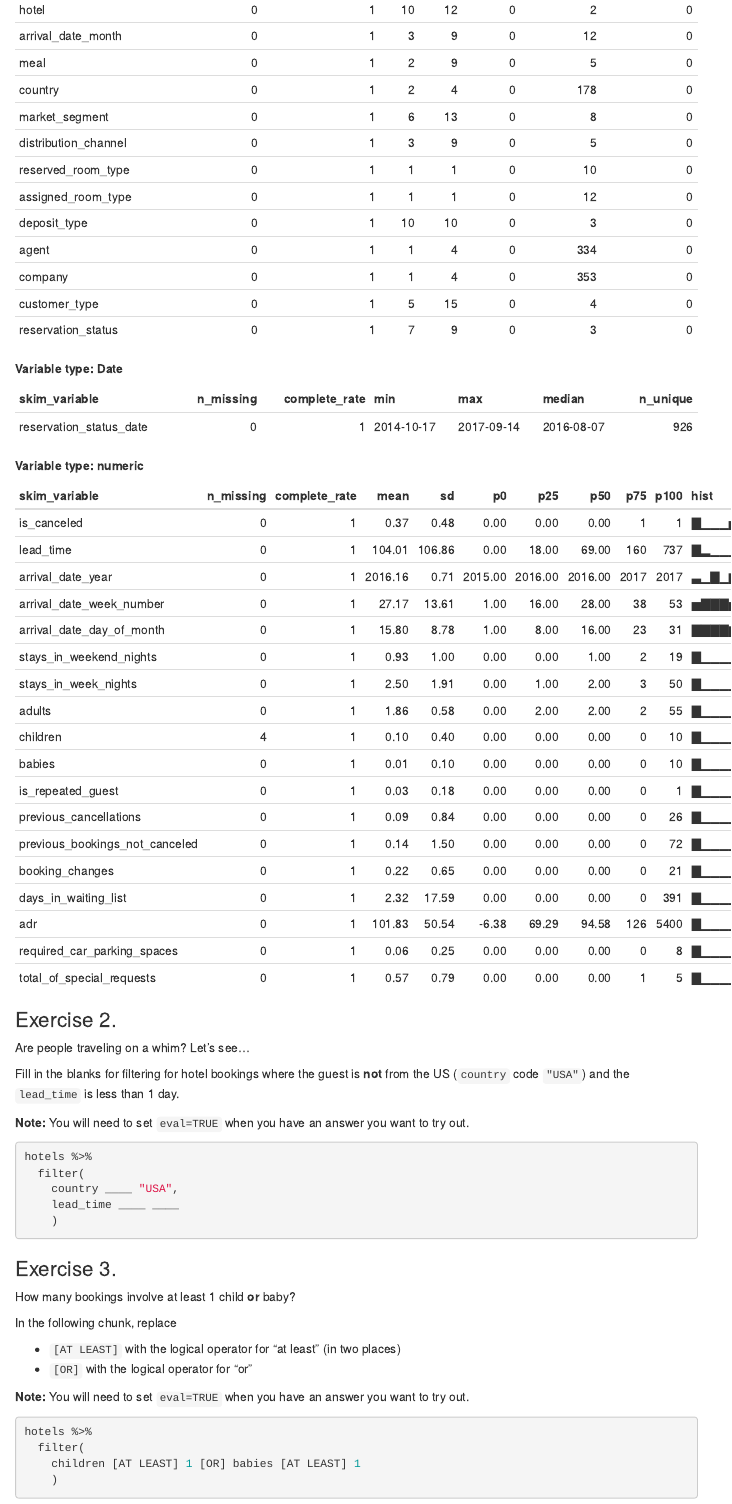
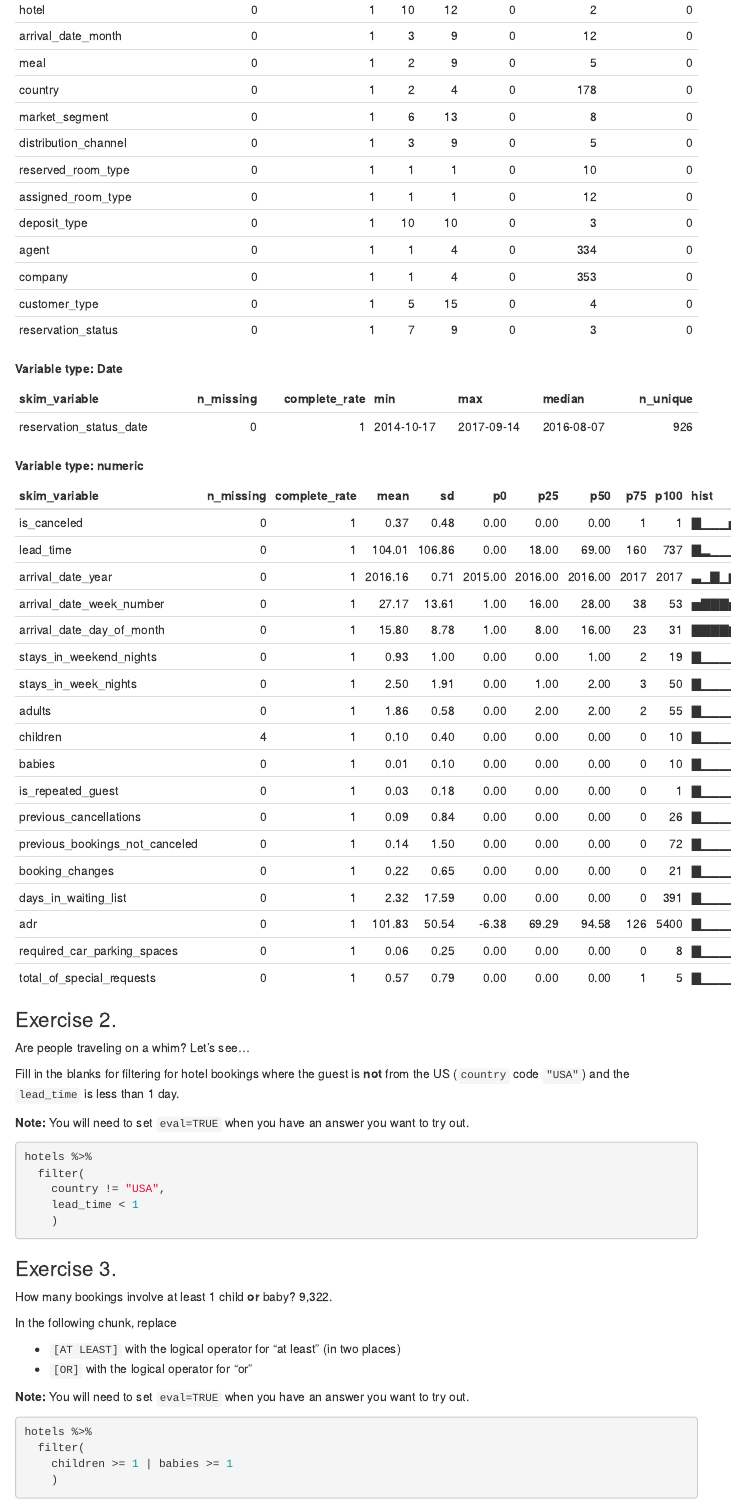
Before and after one commit to marcusminko123/hotels_activity_04, an R Markdown document (hotels-datawrangling.Rmd): the page in a window 1100 px wide, from 970 px down. The pictures show the output file hotels-datawrangling.html that the author committed with the source, opened offline; menus at the side of the page are left out.

Commit message:
answers 1-3

````diff
--- a/hotels-datawrangling.Rmd
+++ b/hotels-datawrangling.Rmd
@@ -49,14 +49,14 @@ try out.
 ```{r travel-whim, eval=FALSE}
 hotels %>%
   filter(
-    country ____ "USA",
-    lead_time ____ ____
+    country != "USA",
+    lead_time < 1
     )
 ```
 
 ### Exercise 3.
 
-How many bookings involve at least 1 child **or** baby?
+How many bookings involve at least 1 child **or** baby? 9,322.
 
 In the following chunk, replace
 
@@ -69,7 +69,7 @@ try out.
 ```{r some-children, eval=FALSE}
 hotels %>%
   filter(
-    children [AT LEAST] 1 [OR] babies [AT LEAST] 1
+    children >= 1 | babies >= 1
     )
 ```
 
````
Also changed, not shown: hotels-datawrangling.html.
